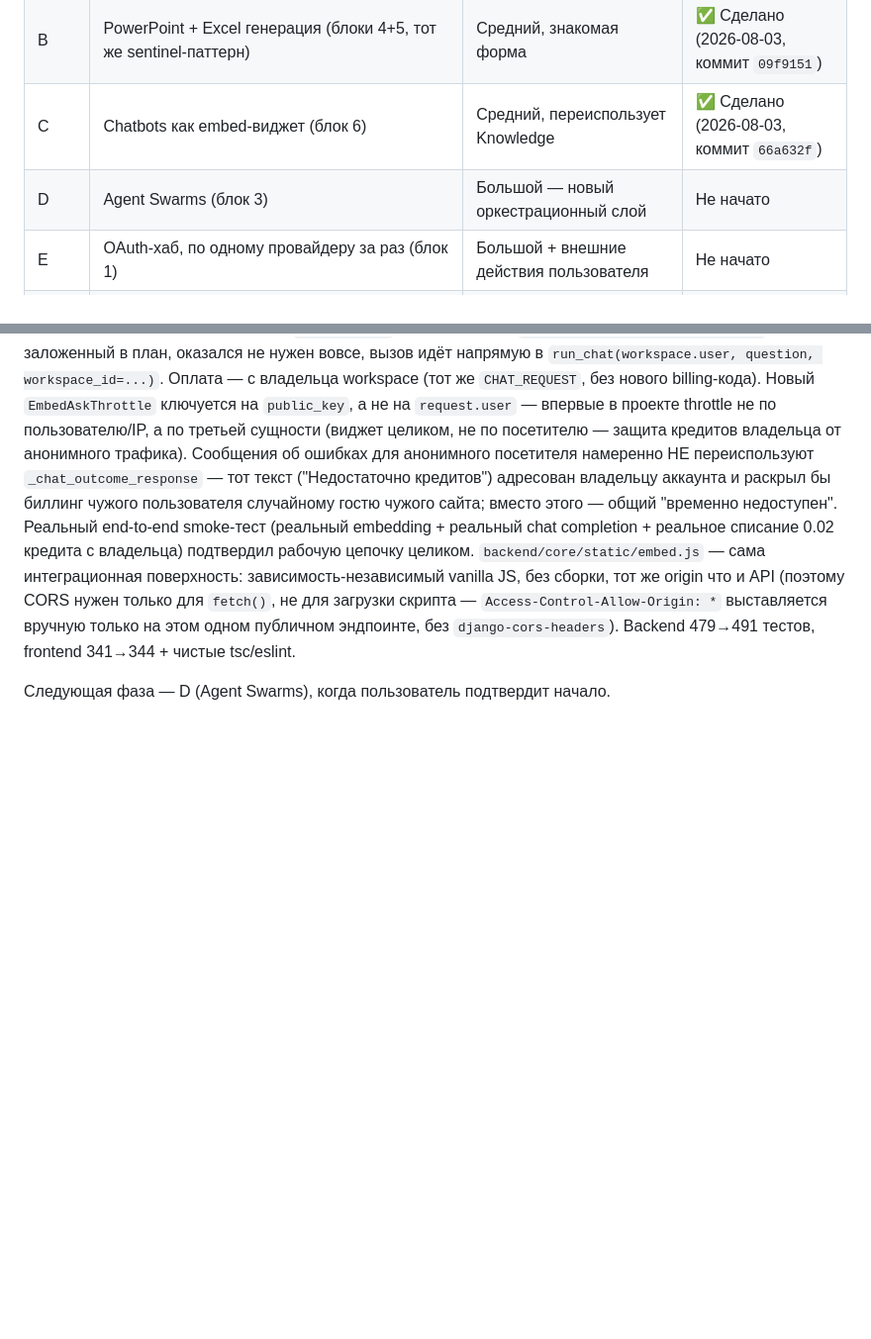
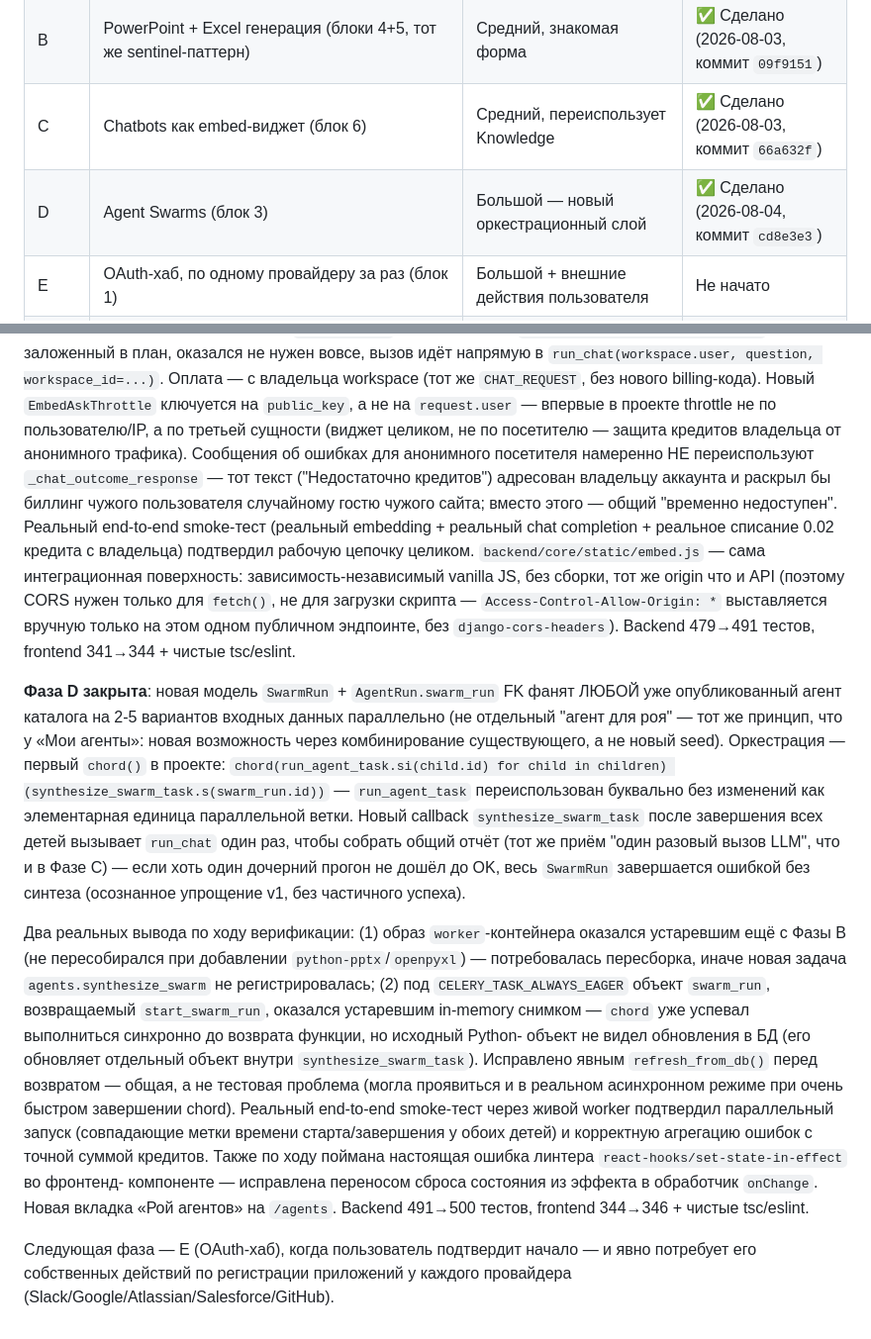
Before and after one commit to deuteriumZzz/Lumenza, a Markdown page: docs/AGENT_PLATFORM_ROADMAP.md, 2 parts joined by grey strips. Shown at 99% size. GitHub-like rendering; blank space fills up the shorter version.

Commit message:
docs: mark roadmap Phase D as shipped
Co-Authored-By: Claude Sonnet 5 <noreply@anthropic.com>

```diff
--- a/docs/AGENT_PLATFORM_ROADMAP.md
+++ b/docs/AGENT_PLATFORM_ROADMAP.md
@@ -125,7 +125,7 @@ PowerPoint-блок.
 | A | 2 текстовых агента без новой инфры (travel-планировщик, классификатор тональности отзывов — уже определены в раунде 6) | Минимальный, ~1 раунд | ✅ Сделано (2026-08-03, коммит `74c6f07`) |
 | B | PowerPoint + Excel генерация (блоки 4+5, тот же sentinel-паттерн) | Средний, знакомая форма | ✅ Сделано (2026-08-03, коммит `09f9151`) |
 | C | Chatbots как embed-виджет (блок 6) | Средний, переиспользует Knowledge | ✅ Сделано (2026-08-03, коммит `66a632f`) |
-| D | Agent Swarms (блок 3) | Большой — новый оркестрационный слой | Не начато |
+| D | Agent Swarms (блок 3) | Большой — новый оркестрационный слой | ✅ Сделано (2026-08-04, коммит `cd8e3e3`) |
 | E | OAuth-хаб, по одному провайдеру за раз (блок 1) | Большой + внешние действия пользователя | Не начато |
 | F | Билдер приложений/сайтов + хостинг (блок 2) | Отдельная инициатива уровня нового продукта | Не начато |
 
@@ -183,4 +183,39 @@ smoke-тест через `manage.py shell` подтвердил валидно
 одном публичном эндпоинте, без `django-cors-headers`). Backend 479→491
 тестов, frontend 341→344 + чистые tsc/eslint.
 
-Следующая фаза — D (Agent Swarms), когда пользователь подтвердит начало.
+**Фаза D закрыта**: новая модель `SwarmRun` + `AgentRun.swarm_run` FK
+фанят ЛЮБОЙ уже опубликованный агент каталога на 2-5 вариантов входных
+данных параллельно (не отдельный "агент для роя" — тот же принцип, что
+у «Мои агенты»: новая возможность через комбинирование существующего, а
+не новый seed). Оркестрация — первый `chord()` в проекте:
+`chord(run_agent_task.si(child.id) for child in children)
+(synthesize_swarm_task.s(swarm_run.id))` — `run_agent_task` переиспользован
+буквально без изменений как элементарная единица параллельной ветки.
+Новый callback `synthesize_swarm_task` после завершения всех детей
+вызывает `run_chat` один раз, чтобы собрать общий отчёт (тот же приём
+"один разовый вызов LLM", что и в Фазе C) — если хоть один дочерний
+прогон не дошёл до OK, весь `SwarmRun` завершается ошибкой без синтеза
+(осознанное упрощение v1, без частичного успеха).
+
+Два реальных вывода по ходу верификации: (1) образ `worker`-контейнера
+оказался устаревшим ещё с Фазы B (не пересобирался при добавлении
+`python-pptx`/`openpyxl`) — потребовалась пересборка, иначе новая задача
+`agents.synthesize_swarm` не регистрировалась; (2) под
+`CELERY_TASK_ALWAYS_EAGER` объект `swarm_run`, возвращаемый
+`start_swarm_run`, оказался устаревшим in-memory снимком — `chord` уже
+успевал выполниться синхронно до возврата функции, но исходный Python-
+объект не видел обновления в БД (его обновляет отдельный объект внутри
+`synthesize_swarm_task`). Исправлено явным `refresh_from_db()` перед
+возвратом — общая, а не тестовая проблема (могла проявиться и в реальном
+асинхронном режиме при очень быстром завершении chord). Реальный
+end-to-end smoke-тест через живой worker подтвердил параллельный запуск
+(совпадающие метки времени старта/завершения у обоих детей) и корректную
+агрегацию ошибок с точной суммой кредитов. Также по ходу поймана
+настоящая ошибка линтера `react-hooks/set-state-in-effect` во фронтенд-
+компоненте — исправлена переносом сброса состояния из эффекта в
+обработчик `onChange`. Новая вкладка «Рой агентов» на `/agents`. Backend
+491→500 тестов, frontend 344→346 + чистые tsc/eslint.
+
+Следующая фаза — E (OAuth-хаб), когда пользователь подтвердит начало —
+и явно потребует его собственных действий по регистрации приложений у
+каждого провайдера (Slack/Google/Atlassian/Salesforce/GitHub).
```
